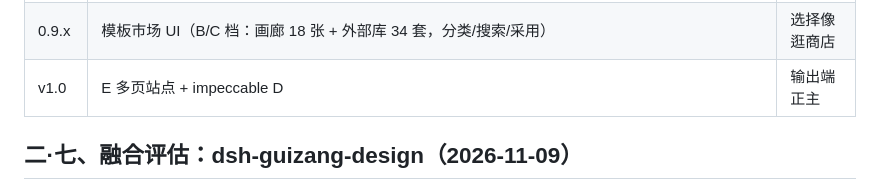
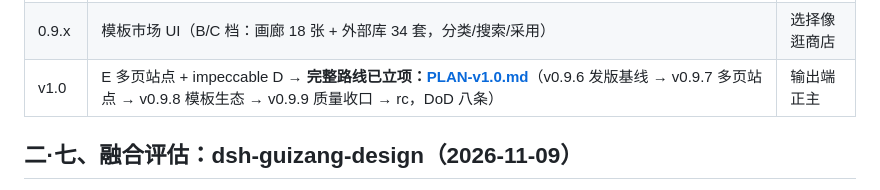
Before and after one commit to KratosLee-6/Html-ninefox, a Markdown page: docs/PLAN-v0.9.md, the part around the change. Drawn GitHub-style.

```diff
--- a/docs/PLAN-v0.9.md
+++ b/docs/PLAN-v0.9.md
@@ -50,7 +50,7 @@
 | 0.9.x | **AI × 风格模板总纲**（[EVAL-AI-STYLE-DEEPEN-20261103.md](EVAL-AI-STYLE-DEEPEN-20261103.md)）：0.9.1 风格轴+配方时间线 → 0.9.2 AI 生成深化（compose 推荐+槽位润色）→ 0.9.3 拆分语义增强+演示模式 → 0.9.4 拼装层 → 0.9.5 模板 B/C 档；A2 样式级编辑并入其中排期 | 六环节（推/拆/生/组/装/演）AI 全链路 + 调性矩阵 |
 | 0.9.x | **风格轴**：动效人格四原型（Playful/Premium/Corporate/Energetic）+ preset 扩族进生成端 | 生成时选调性，产物气质可控 |
 | 0.9.x | 模板市场 UI（B/C 档：画廊 18 张 + 外部库 34 套，分类/搜索/采用） | 选择像逛商店 |
-| v1.0 | E 多页站点 + impeccable D | 输出端正主 |
+| v1.0 | E 多页站点 + impeccable D → **完整路线已立项：[PLAN-v1.0.md](PLAN-v1.0.md)**（v0.9.6 发版基线 → v0.9.7 多页站点 → v0.9.8 模板生态 → v0.9.9 质量收口 → rc，DoD 八条） | 输出端正主 |
 
 ## 二·七、融合评估：dsh-guizang-design（2026-11-09）
 
```
Also changed, not shown: docs/PLAN-v1.0.md (added, +70 -0 lines).
